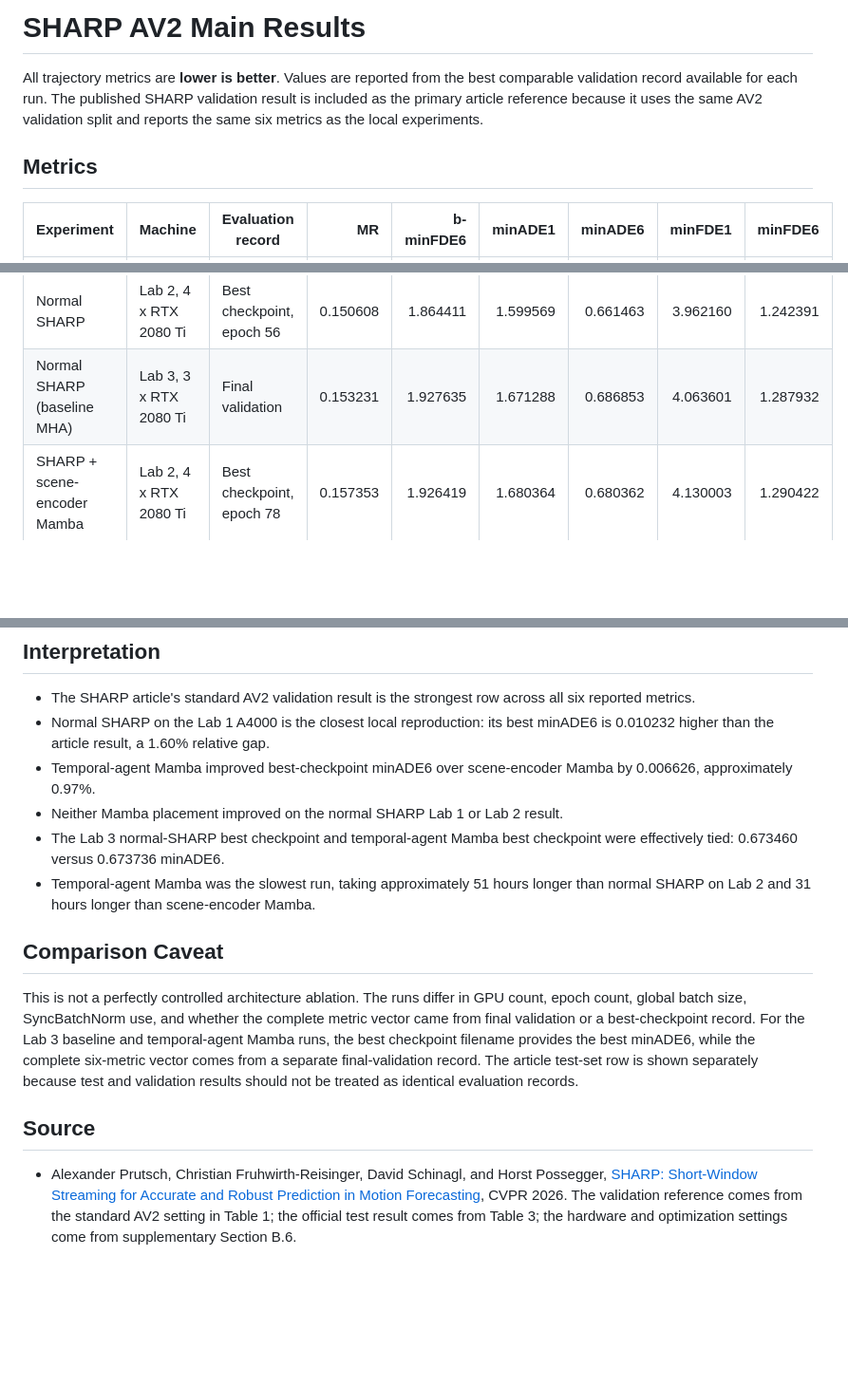
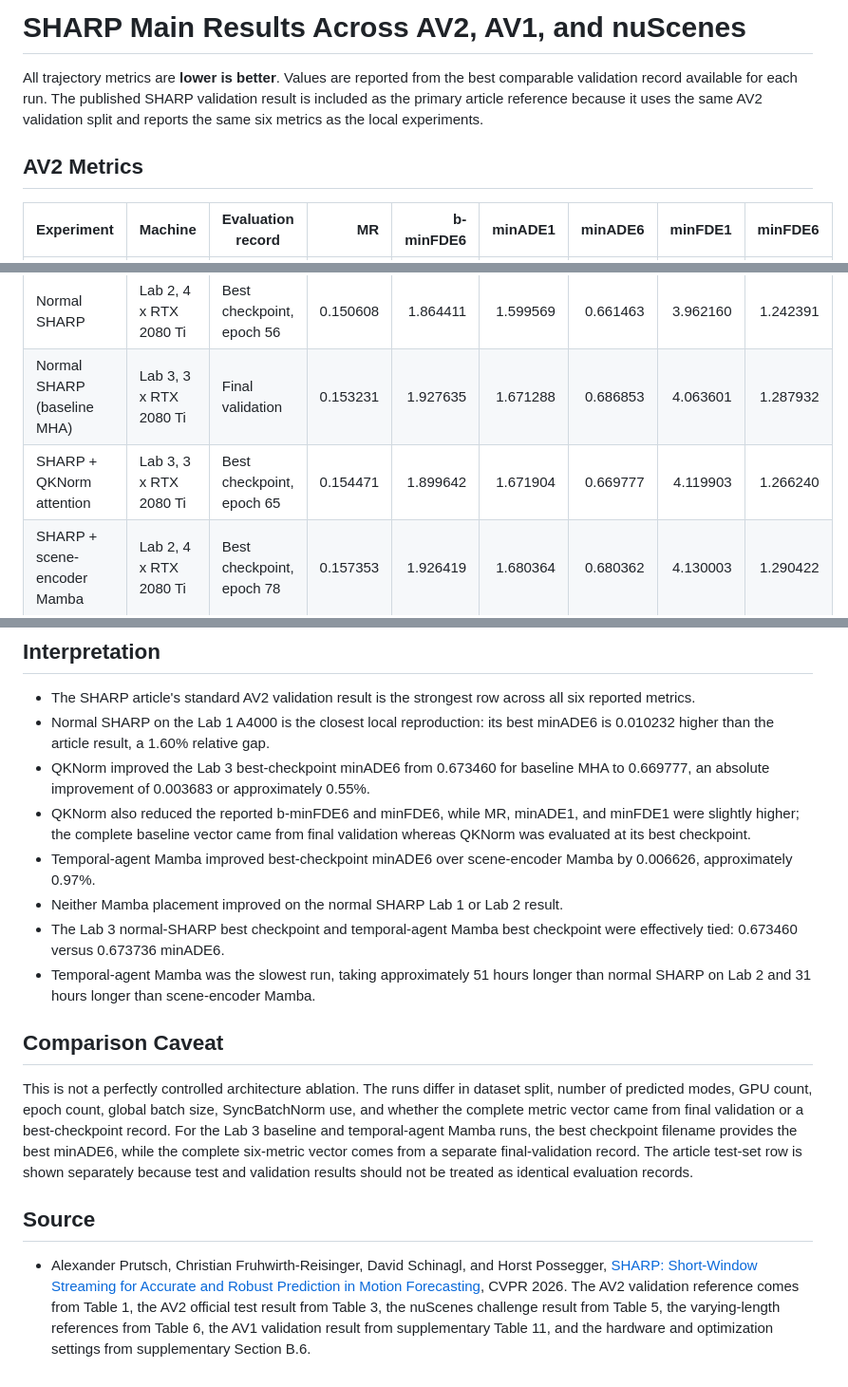
Before and after one commit to madvidd/Salehi-MSc-Thesis, a Markdown page: Results/Main/SHARP_AV2_Main_Results.md, 3 parts joined by grey strips. Shown at 95% size. Drawn GitHub-style; blank space fills up the shorter version.

```diff
--- a/Results/Main/SHARP_AV2_Main_Results.md
+++ b/Results/Main/SHARP_AV2_Main_Results.md
@@ -1,8 +1,8 @@
-# SHARP AV2 Main Results
+# SHARP Main Results Across AV2, AV1, and nuScenes
 
 All trajectory metrics are **lower is better**. Values are reported from the best comparable validation record available for each run. The published SHARP validation result is included as the primary article reference because it uses the same AV2 validation split and reports the same six metrics as the local experiments.
 
-## Metrics
+## AV2 Metrics
 
 | Experiment | Machine | Evaluation record | MR | b-minFDE6 | minADE1 | minADE6 | minFDE1 | minFDE6 |
 |---|---|---|---:|---:|---:|---:|---:|---:|
@@ -10,6 +10,7 @@ All trajectory metrics are **lower is better**. Values are reported from the bes
 | Normal SHARP | Lab 1, RTX A4000 | Best checkpoint, epoch 59 | 0.149 | 1.841 | 1.578 | 0.650 | 3.893 | 1.223 |
 | Normal SHARP | Lab 2, 4 x RTX 2080 Ti | Best checkpoint, epoch 56 | 0.150608 | 1.864411 | 1.599569 | 0.661463 | 3.962160 | 1.242391 |
 | Normal SHARP (baseline MHA) | Lab 3, 3 x RTX 2080 Ti | Final validation | 0.153231 | 1.927635 | 1.671288 | 0.686853 | 4.063601 | 1.287932 |
+| SHARP + QKNorm attention | Lab 3, 3 x RTX 2080 Ti | Best checkpoint, epoch 65 | 0.154471 | 1.899642 | 1.671904 | 0.669777 | 4.119903 | 1.266240 |
 | SHARP + scene-encoder Mamba | Lab 2, 4 x RTX 2080 Ti | Best checkpoint, epoch 78 | 0.157353 | 1.926419 | 1.680364 | 0.680362 | 4.130003 | 1.290422 |
 | SHARP + temporal-agent Mamba | Lab 2, 4 x RTX 2080 Ti | Final validation, epoch 79 | 0.157 | 1.920 | 1.640 | 0.676 | 4.050 | 1.290 |
 
@@ -47,6 +73,8 @@ The article's official AV2 single-agent test-set table reports four metrics. It
 
 - The SHARP article's standard AV2 validation result is the strongest row across all six reported metrics.
 - Normal SHARP on the Lab 1 A4000 is the closest local reproduction: its best minADE6 is 0.010232 higher than the article result, a 1.60% relative gap.
+- QKNorm improved the Lab 3 best-checkpoint minADE6 from 0.673460 for baseline MHA to 0.669777, an absolute improvement of 0.003683 or approximately 0.55%.
+- QKNorm also reduced the reported b-minFDE6 and minFDE6, while MR, minADE1, and minFDE1 were slightly higher; the complete baseline vector came from final validation whereas QKNorm was evaluated at its best checkpoint.
 - Temporal-agent Mamba improved best-checkpoint minADE6 over scene-encoder Mamba by 0.006626, approximately 0.97%.
 - Neither Mamba placement improved on the normal SHARP Lab 1 or Lab 2 result.
 - The Lab 3 normal-SHARP best checkpoint and temporal-agent Mamba best checkpoint were effectively tied: 0.673460 versus 0.673736 minADE6.
@@ -54,8 +82,8 @@ The article's official AV2 single-agent test-set table reports four metrics. It
 
 ## Comparison Caveat
 
-This is not a perfectly controlled architecture ablation. The runs differ in GPU count, epoch count, global batch size, SyncBatchNorm use, and whether the complete metric vector came from final validation or a best-checkpoint record. For the Lab 3 baseline and temporal-agent Mamba runs, the best checkpoint filename provides the best minADE6, while the complete six-metric vector comes from a separate final-validation record. The article test-set row is shown separately because test and validation results should not be treated as identical evaluation records.
+This is not a perfectly controlled architecture ablation. The runs differ in dataset split, number of predicted modes, GPU count, epoch count, global batch size, SyncBatchNorm use, and whether the complete metric vector came from final validation or a best-checkpoint record. For the Lab 3 baseline and temporal-agent Mamba runs, the best checkpoint filename provides the best minADE6, while the complete six-metric vector comes from a separate final-validation record. The article test-set row is shown separately because test and validation results should not be treated as identical evaluation records.
 
 ## Source
 
-- Alexander Prutsch, Christian Fruhwirth-Reisinger, David Schinagl, and Horst Possegger, [SHARP: Short-Window Streaming for Accurate and Robust Prediction in Motion Forecasting](https://arxiv.org/abs/2603.28091), CVPR 2026. The validation reference comes from the standard AV2 setting in Table 1; the official test result comes from Table 3; the hardware and optimization settings come from supplementary Section B.6.
+- Alexander Prutsch, Christian Fruhwirth-Reisinger, David Schinagl, and Horst Possegger, [SHARP: Short-Window Streaming for Accurate and Robust Prediction in Motion Forecasting](https://arxiv.org/abs/2603.28091), CVPR 2026. The AV2 validation reference comes from Table 1, the AV2 official test result from Table 3, the nuScenes challenge result from Table 5, the varying-length references from Table 6, the AV1 validation result from supplementary Table 11, and the hardware and optimization settings from supplementary Section B.6.
```
Also changed, not shown: other parts of Results/Main/SHARP_AV2_Main_Results.md (+27 -2 lines).
